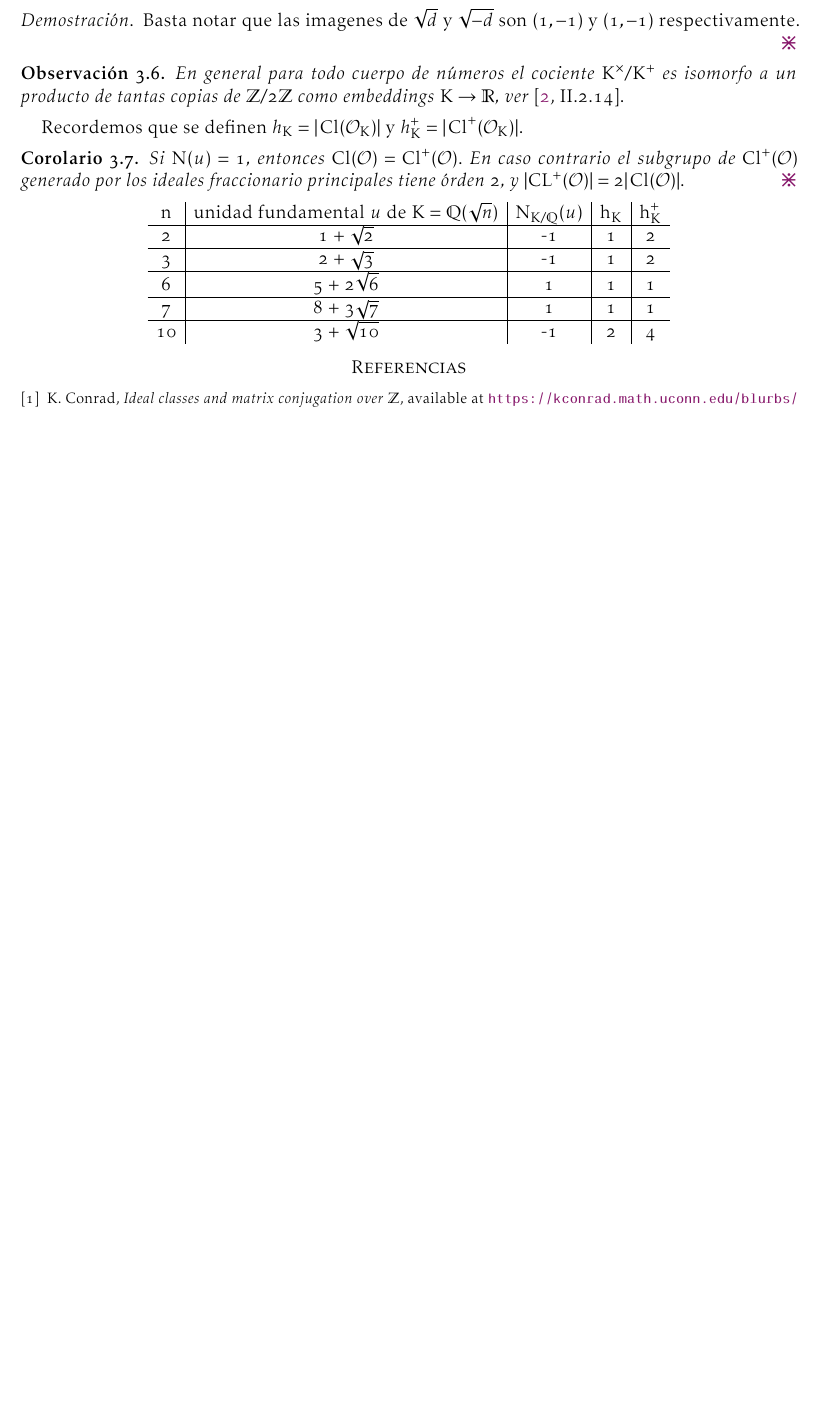
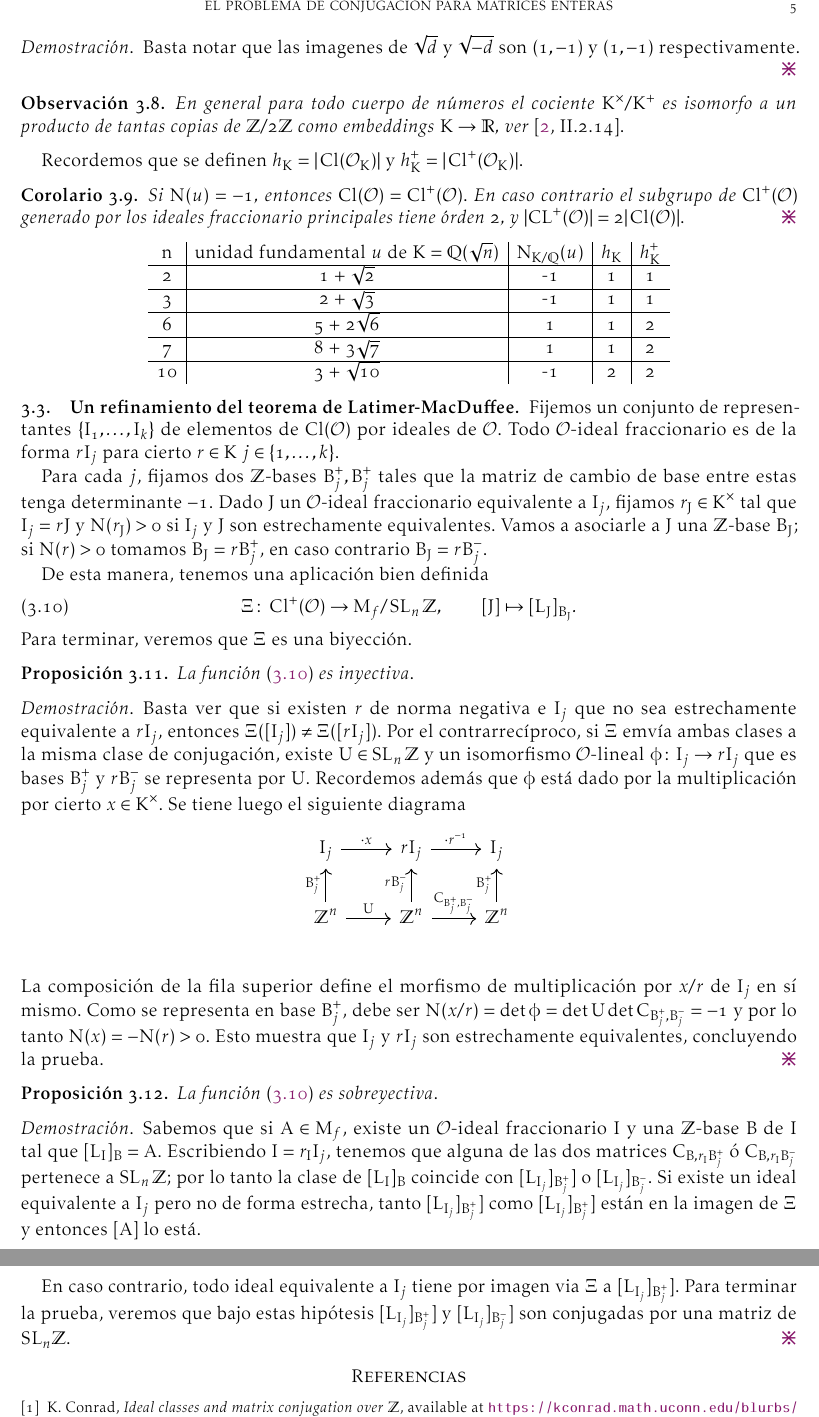
Before and after one commit to guidoarnone/teoria-de-numeros, a LaTeX paper (final.tex): part of page 4 of 4 before the commit and two parts of pages 5 and 6 of 6 after it, the two joined at a grey line, cut at the place of the change, the shorter picture padded with empty space. The pictures show the PDF file final.pdf that the author committed with the source.

```diff
--- a/final.tex
+++ b/final.tex
@@ -443,8 +477,7 @@
 
 \begin{center}
 \begin{tabular}{c | c | c | c | c}
-n &  \text{unidad fundamental $u$ de $K = \Q(\sqrt{n})$} & N_{K/\Q}(u) & h_K & h_K^+\\
+n &  unidad fundamental $u$ de $K = \Q(\sqrt{n})$ & $N_{K/\Q}(u)$ & $h_K$ & $h_K^+$\\
 \hline
-2 & 1 + \sqrt{2} & -1 & 1 & 2 \\
+2 & 1 + $\sqrt{2}$ & -1 & 1 & 1 \\
 \hline
-3 & 2 + \sqrt{3} & -1 & 1 & 2 \\
@@ -459,3 +494,67 @@
+\subsection{Un refinamiento del teorema de Latimer-MacDuffee}
+
+Fijemos un conjunto de representantes $\{I_1,\ldots, I_k\}$ de
+elementos de $\CL(\O)$ por ideales de $\O$. Todo $\O$-ideal fraccionario
+es de la forma $r I_j$ para cierto $r \in K$ $j \in \{1,\ldots,k\}$.
+
+Para cada $j$, fijamos dos $\Z$-bases $B^+_j, B^+_j$ tales que
+la matriz de cambio de base entre estas tenga determinante $-1$.
+Dado $J$ un $\O$-ideal fraccionario equivalente a $I_j$, fijamos
+$r_J \in K^\times$ tal que $I_j = rJ$ y $N(r_J) > 0$ si $I_j$ y $J$
+son estrechamente equivalentes. Vamos a asociarle a $J$ una $\Z$-base $B_J$;
+si $N(r)>0$ tomamos $B_J = rB_j^+$, en caso contrario $B_J = rB_j^-$.
+
+De esta manera, tenemos una aplicación bien definida
+\begin{equation}\label{def:xi}
+  \Xi \colon \CL^+(\O) \to M_f/\SL_n \Z, \qquad [J] \mapsto [L_{J}]_{B_J}.
+\end{equation}
+Para terminar, veremos que $\Xi$ es una biyección.
+
+\begin{prop} La función \eqref{def:xi} es inyectiva.
+\end{prop}
+\begin{proof}Basta ver que si existen $r$ de
+norma negativa e $I_j$ que no sea estrechamente
+equivalente a $r I_j$, entonces $\Xi([I_j])
+\neq \Xi([rI_j])$. Por el contrarrecíproco,
+si $\Xi$ emvía ambas clases a la misma clase de conjugación,
+existe $U \in \SL_n \Z$ y un isomorfismo $\O$-lineal
+$\phi \colon I_j \to r I_j$ que es bases $B_j^+$ y $r B_j^-$
+se representa por $U$. Recordemos además que $\phi$
+está dado por la multiplicación por cierto $x \in K^\times$.
+Se tiene luego el siguiente diagrama
+\begin{center}
+\begin{tikzcd}
+I_j \arrow{r}{\cdot x} & r I_j \arrow{r}{\cdot r^{-1}} & I_j\\
+\Z^n \arrow{r}{U}\arrow{u}{B_j^+} &
+\Z^n \arrow{u}{r B_j^-}\arrow{r}{C_{B_j^+,B_j^-}} & \Z^n\arrow{u}{B_j^+}\\
+\end{tikzcd}
+\end{center}
+La composición de la fila superior define el morfismo de multiplicación por
+$x/r$ de $I_j$ en sí mismo. Como se representa en base $B_j^+$, debe ser
+$N(x/r) = \det \phi = \det U \det C_{B_j^+, B_j^-} = -1$ y por lo
+tanto $N(x) = -N(r) > 0$. Esto muestra que $I_j$ y $rI_j$ son estrechamente
+equivalentes, concluyendo la prueba.
+\end{proof}
+
+\begin{prop} La función \eqref{def:xi} es sobreyectiva.
+\end{prop}
+\begin{proof} Sabemos que
+si $A \in \M_f$, existe un $\O$-ideal fraccionario $I$ y una $\Z$-base
+$B$ de $I$ tal que $[L_I]_B = A$. Escribiendo $I = r_I I_j$,
+tenemos que alguna de las dos matrices $C_{B,r_I B_j^+}$ ó
+$C_{B,r_I B_j^-}$ pertenece a $\SL_n \Z$; por lo tanto la clase
+de $[L_I]_B$ coincide con $[L_{I_j}]_{B^+_j}]$ o
+$[L_{I_j}]_{B^-_j}$. Si existe un ideal equivalente a $I_j$
+pero no de forma estrecha, tanto $[L_{I_j}]_{B^+_j}]$ como
+$[L_{I_j}]_{B^+_j}]$ están en la imagen de $\Xi$ y entonces $[A]$
+lo está.
+
+En caso contrario, todo ideal equivalente a $I_j$ tiene por imagen via
+$\Xi$ a $[L_{I_j}]_{B^+_j}]$. Para terminar la prueba, veremos que bajo
+estas hipótesis $[L_{I_j}]_{B^+_j}]$ y $[L_{I_j}]_{B^-_j}]$ son conjugadas
+por una matriz de $SL_n \Z$.
+\end{proof}
+
 
 \begin{bibdiv}
 \begin{biblist}
```
Also changed, not shown: final.pdf, final.tex (50 more changed lines).
